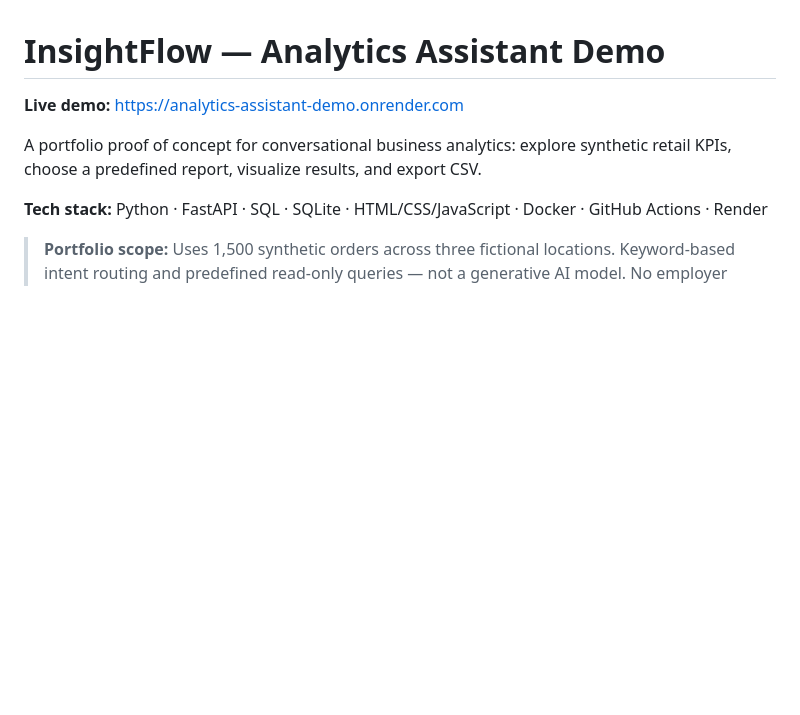
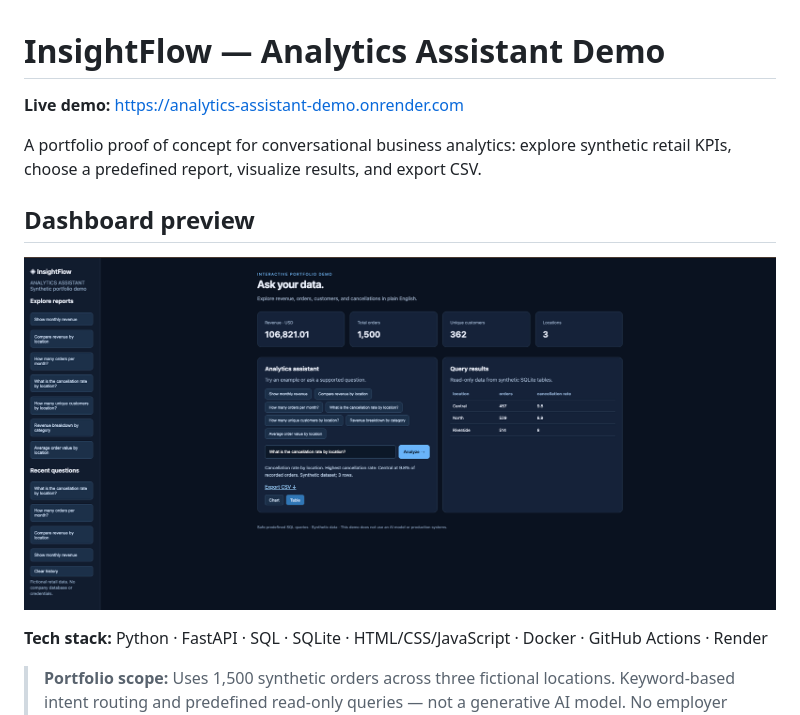
Before and after one commit to veletnap17/analytics-assistant-demo, a Markdown page: README.md, the part around the change. Rendered like a GitHub page; blank space fills up the shorter version.

Commit message:
Show dashboard screenshot in portfolio README (#9)

```diff
--- a/README.md
+++ b/README.md
@@ -3,6 +3,10 @@
 **Live demo:** https://analytics-assistant-demo.onrender.com
 
 A portfolio proof of concept for conversational business analytics: explore synthetic retail KPIs, choose a predefined report, visualize results, and export CSV.
+
+## Dashboard preview
+
+![InsightFlow analytics dashboard showing synthetic KPI overview and cancellation analysis](dashboard.png)
 
 **Tech stack:** Python · FastAPI · SQL · SQLite · HTML/CSS/JavaScript · Docker · GitHub Actions · Render
 
```
